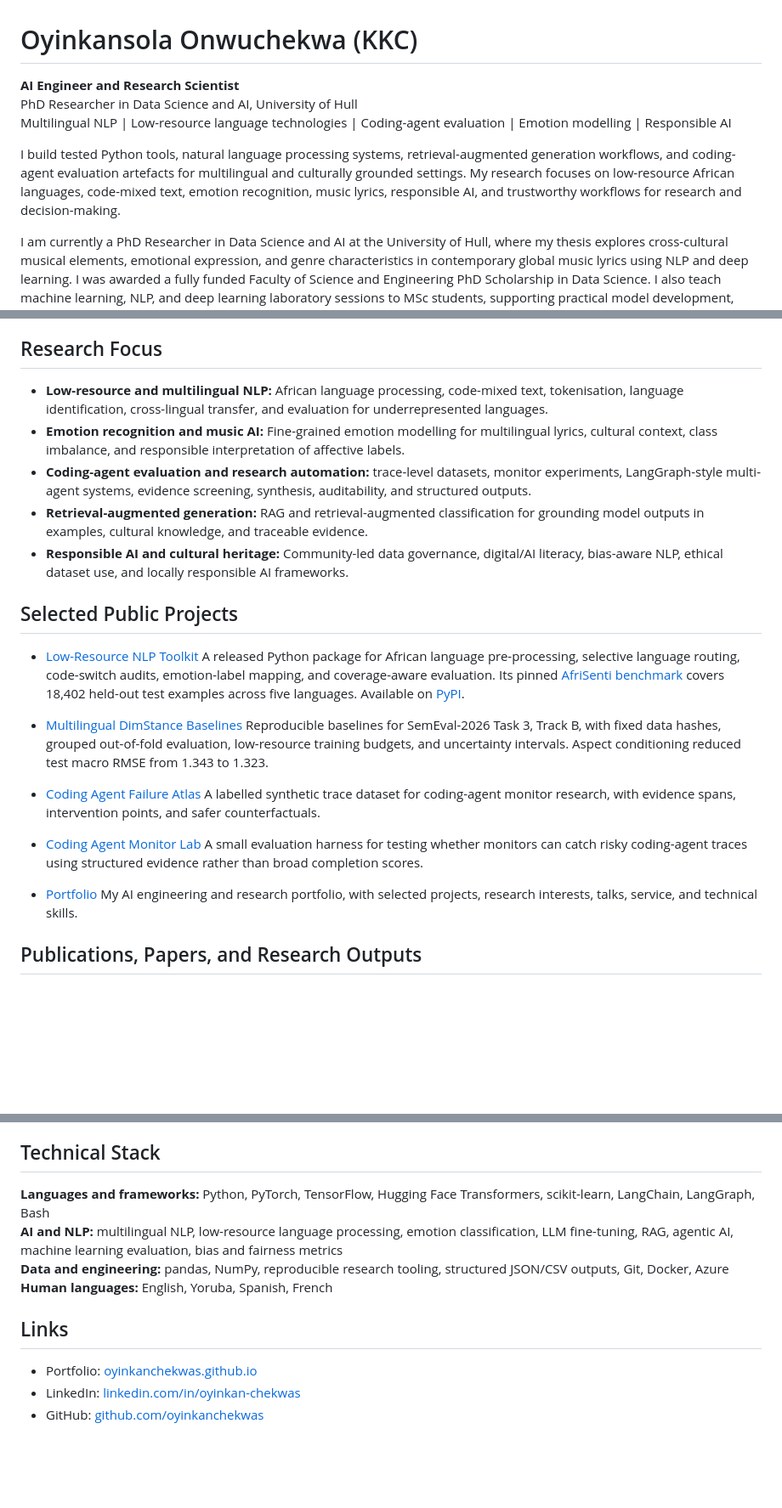
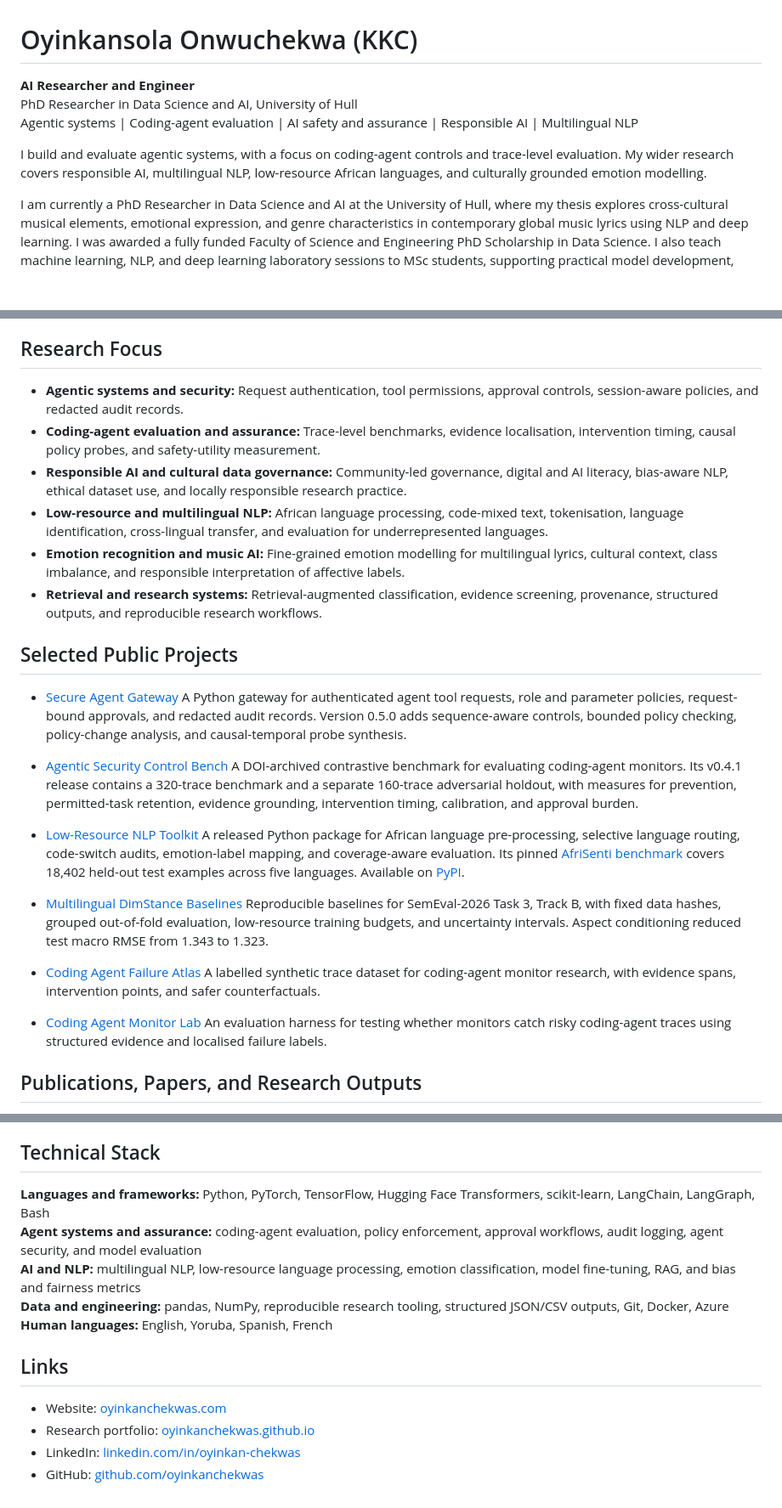
Before and after one commit to oyinkanchekwas/oyinkanchekwas, a Markdown page: README.md, 3 parts joined by grey strips. Shown at 85% size. Drawn GitHub-style; blank space fills up the shorter version.

Commit message:
Refocus profile on agent systems and responsible AI
The profile still led with NLP and omitted two published agent-security projects. Reorder the research summary, add the verified Gateway and Control Bench releases, and link both public websites so the page reflects current work.

```diff
--- a/README.md
+++ b/README.md
@@ -1,10 +1,10 @@
 # Oyinkansola Onwuchekwa (KKC)
 
-**AI Engineer and Research Scientist**<br>
+**AI Researcher and Engineer**<br>
 PhD Researcher in Data Science and AI, University of Hull<br>
-Multilingual NLP | Low-resource language technologies | Coding-agent evaluation | Emotion modelling | Responsible AI
+Agentic systems | Coding-agent evaluation | AI safety and assurance | Responsible AI | Multilingual NLP
 
-I build tested Python tools, natural language processing systems, retrieval-augmented generation workflows, and coding-agent evaluation artefacts for multilingual and culturally grounded settings. My research focuses on low-resource African languages, code-mixed text, emotion recognition, music lyrics, responsible AI, and trustworthy workflows for research and decision-making.
+I build and evaluate agentic systems, with a focus on coding-agent controls and trace-level evaluation. My wider research covers responsible AI, multilingual NLP, low-resource African languages, and culturally grounded emotion modelling.
 
 I am currently a PhD Researcher in Data Science and AI at the University of Hull, where my thesis explores cross-cultural musical elements, emotional expression, and genre characteristics in contemporary global music lyrics using NLP and deep learning. I was awarded a fully funded Faculty of Science and Engineering PhD Scholarship in Data Science. I also teach machine learning, NLP, and deep learning laboratory sessions to MSc students, supporting practical model development, Python engineering, and applied AI evaluation.
 
@@ -11,12 +13,19 @@ I am currently a PhD Researcher in Data Science and AI at the University of Hull
 ## Research Focus
 
+- **Agentic systems and security:** Request authentication, tool permissions, approval controls, session-aware policies, and redacted audit records.
+- **Coding-agent evaluation and assurance:** Trace-level benchmarks, evidence localisation, intervention timing, causal policy probes, and safety-utility measurement.
+- **Responsible AI and cultural data governance:** Community-led governance, digital and AI literacy, bias-aware NLP, ethical dataset use, and locally responsible research practice.
 - **Low-resource and multilingual NLP:** African language processing, code-mixed text, tokenisation, language identification, cross-lingual transfer, and evaluation for underrepresented languages.
 - **Emotion recognition and music AI:** Fine-grained emotion modelling for multilingual lyrics, cultural context, class imbalance, and responsible interpretation of affective labels.
-- **Coding-agent evaluation and research automation:** trace-level datasets, monitor experiments, LangGraph-style multi-agent systems, evidence screening, synthesis, auditability, and structured outputs.
-- **Retrieval-augmented generation:** RAG and retrieval-augmented classification for grounding model outputs in examples, cultural knowledge, and traceable evidence.
-- **Responsible AI and cultural heritage:** Community-led data governance, digital/AI literacy, bias-aware NLP, ethical dataset use, and locally responsible AI frameworks.
+- **Retrieval and research systems:** Retrieval-augmented classification, evidence screening, provenance, structured outputs, and reproducible research workflows.
 
 ## Selected Public Projects
+
+- [Secure Agent Gateway](https://github.com/oyinkanchekwas/secure-agent-gateway)
+  A Python gateway for authenticated agent tool requests, role and parameter policies, request-bound approvals, and redacted audit records. Version 0.5.0 adds sequence-aware controls, bounded policy checking, policy-change analysis, and causal-temporal probe synthesis.
+
+- [Agentic Security Control Bench](https://github.com/oyinkanchekwas/agentic-security-control-bench)
+  A DOI-archived contrastive benchmark for evaluating coding-agent monitors. Its v0.4.1 release contains a 320-trace benchmark and a separate 160-trace adversarial holdout, with measures for prevention, permitted-task retention, evidence grounding, intervention timing, calibration, and approval burden.
 
 - [Low-Resource NLP Toolkit](https://github.com/oyinkanchekwas/low-resource-nlp-toolkit)
   A released Python package for African language pre-processing, selective language routing, code-switch audits, emotion-label mapping, and coverage-aware evaluation. Its pinned [AfriSenti benchmark](https://oyinkanchekwas.github.io/low-resource-nlp-toolkit/benchmark/) covers 18,402 held-out test examples across five languages. Available on [PyPI](https://pypi.org/project/low-resource-nlp-toolkit/).
@@ -28,10 +37,7 @@ I am currently a PhD Researcher in Data Science and AI at the University of Hull
   A labelled synthetic trace dataset for coding-agent monitor research, with evidence spans, intervention points, and safer counterfactuals.
 
 - [Coding Agent Monitor Lab](https://github.com/oyinkanchekwas/coding-agent-monitor-lab)
-  A small evaluation harness for testing whether monitors can catch risky coding-agent traces using structured evidence rather than broad completion scores.
-
-- [Portfolio](https://oyinkanchekwas.github.io)
-  My AI engineering and research portfolio, with selected projects, research interests, talks, service, and technical skills.
+  An evaluation harness for testing whether monitors catch risky coding-agent traces using structured evidence and localised failure labels.
 
 ## Publications, Papers, and Research Outputs
 
@@ -59,13 +65,15 @@ I am currently a PhD Researcher in Data Science and AI at the University of Hull
 
 ## Technical Stack
 
-**Languages and frameworks:** Python, PyTorch, TensorFlow, Hugging Face Transformers, scikit-learn, LangChain, LangGraph, Bash
-**AI and NLP:** multilingual NLP, low-resource language processing, emotion classification, LLM fine-tuning, RAG, agentic AI, machine learning evaluation, bias and fairness metrics
-**Data and engineering:** pandas, NumPy, reproducible research tooling, structured JSON/CSV outputs, Git, Docker, Azure
+**Languages and frameworks:** Python, PyTorch, TensorFlow, Hugging Face Transformers, scikit-learn, LangChain, LangGraph, Bash<br>
+**Agent systems and assurance:** coding-agent evaluation, policy enforcement, approval workflows, audit logging, agent security, and model evaluation<br>
+**AI and NLP:** multilingual NLP, low-resource language processing, emotion classification, model fine-tuning, RAG, and bias and fairness metrics<br>
+**Data and engineering:** pandas, NumPy, reproducible research tooling, structured JSON/CSV outputs, Git, Docker, Azure<br>
 **Human languages:** English, Yoruba, Spanish, French
 
 ## Links
 
-- Portfolio: [oyinkanchekwas.github.io](https://oyinkanchekwas.github.io)
+- Website: [oyinkanchekwas.com](https://oyinkanchekwas.com)
+- Research portfolio: [oyinkanchekwas.github.io](https://oyinkanchekwas.github.io)
 - LinkedIn: [linkedin.com/in/oyinkan-chekwas](https://www.linkedin.com/in/oyinkan-chekwas/)
 - GitHub: [github.com/oyinkanchekwas](https://github.com/oyinkanchekwas)
```
Also changed, not shown: other parts of README.md (+2 -0 lines).
